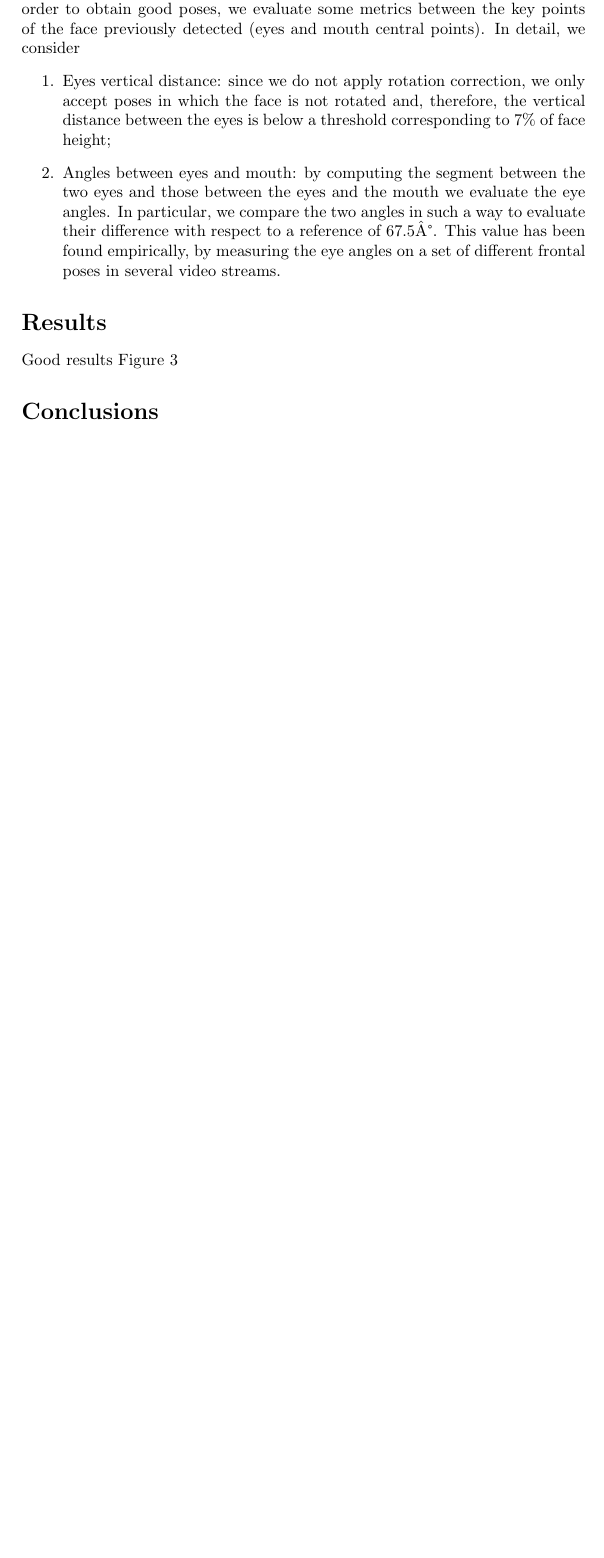
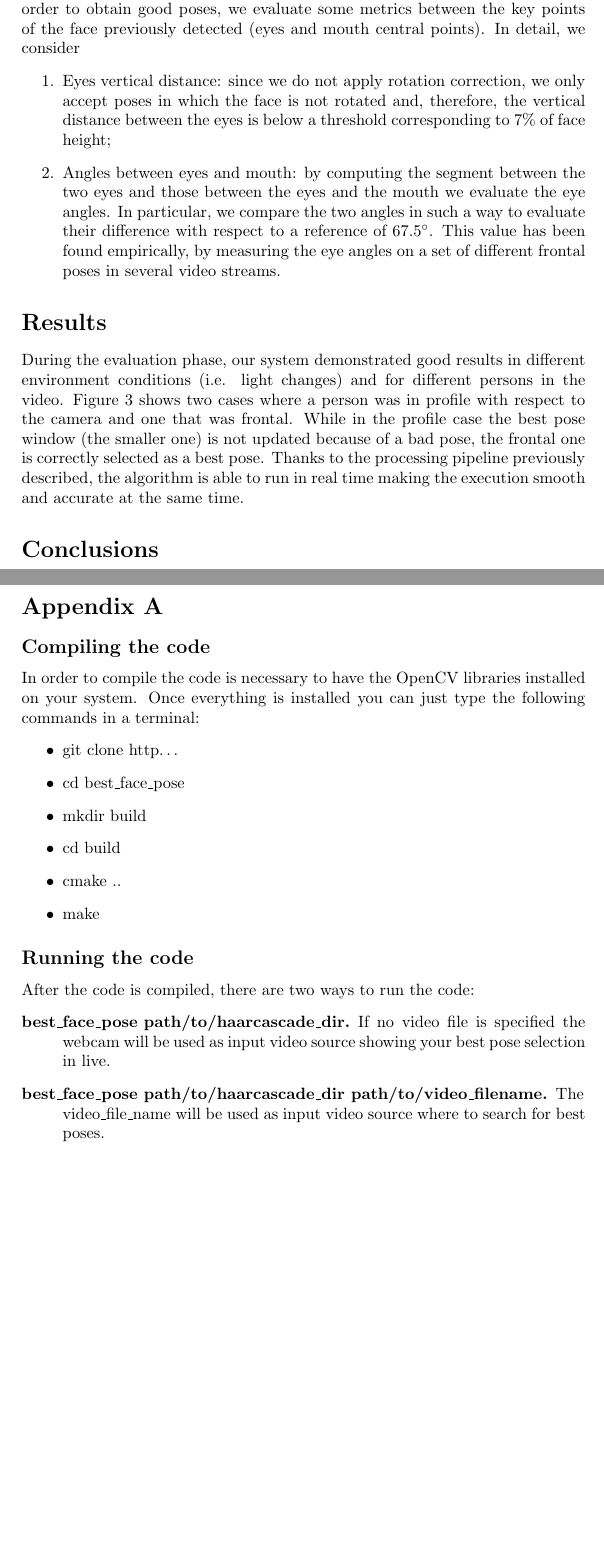
Before and after one commit to webrot9/best_face_pose, a LaTeX document (report/report.tex): part of page 4 of 6 before the commit and two parts of pages 4 and 6 of 7 after it, the two joined at a grey line, cut so that both start at the same text, the shorter picture padded with empty space. Compiled offline with pdfLaTeX.

Commit message:
Completed report.

```diff
--- a/report/report.tex
+++ b/report/report.tex
@@ -46,14 +52,16 @@ Visual evidence of the obtained results is available from \figurename~\ref{fig:f
 \caption{Face detection results. A green rectangle contains the detected face, while the red and the blue rectangles contains, respectively, the eyes and the mouth resulting from the detection phase.}
 \label{fig:facedetect}
 \end{figure}
+
 \subsection*{Best Pose Selection}
 The second processing phase consists in the application of some heuristics for the selection of the best pose, in the video, for the detected face. Namely, a pose is considered to be good when the face is frontal with respect to the camera. In order to obtain good poses, we evaluate some metrics between the key points of the face previously detected (eyes and mouth central points). In detail, we consider
 \begin{enumerate}
 \item Eyes vertical distance: since we do not apply rotation correction, we only accept poses in which the face is not rotated and, therefore, the vertical distance between the eyes is below a threshold corresponding to 7\% of face height;
-\item Angles between eyes and mouth: by computing the segment between the two eyes and those between the eyes and the mouth we evaluate the eye angles. In particular, we compare the two angles in such a way to evaluate their difference with respect to a reference of 67.5°. This value has been found empirically, by measuring the eye angles on a set of different frontal poses in several video streams.
+\item Angles between eyes and mouth: by computing the segment between the two eyes and those between the eyes and the mouth we evaluate the eye angles. In particular, we compare the two angles in such a way to evaluate their difference with respect to a reference of 67.5$^\circ$. This value has been found empirically, by measuring the eye angles on a set of different frontal poses in several video streams.
 \end{enumerate}
+
 \section*{Results}
-Good results \figurename~\ref{fig:best_pose}
+During the evaluation phase, our system demonstrated good results in different environment conditions (i.e. light changes) and for different persons in the video. \figurename~\ref{fig:best_pose} shows two cases where a person was in profile with respect to the camera and one that was frontal. While in the profile case the best pose window (the smaller one) is not updated because of a bad pose, the frontal one is correctly selected as a best pose. Thanks to the processing pipeline previously described, the algorithm is able to run in real time making the execution smooth and accurate at the same time.
 \begin{figure}
 \centering
 \includegraphics[width=0.9\textwidth]{./best_face_jacopo.png}
@@ -61,11 +69,31 @@ Good results \figurename~\ref{fig:best_pose}
 \caption{Results of the best face pose detection. The top image shows a profile face and the best pose, which is not updated to the new frame. The bottom image, instead, shows that when the pose is good (frontal) the best pose window is updated with the new frame.}
 \label{fig:best_pose}
 \end{figure}
+
 \section*{Conclusions}
 In this project we applied the Viola-Jones algorithm in order to detect faces. In detail, we detected in a hierarchical manner also eyes and mouth and we used this key points in the face to determine some metrics. These metrics have been used as heuristics for the selection of the best poses in several video streams, obtaining good performances.
+\pagebreak
+
+\section*{Appendix A}
+\subsection*{Compiling the code}
+In order to compile the code is necessary to have the OpenCV libraries installed on your system. Once everything is installed you can just type the following commands in a terminal:
+\begin{itemize}
+\item git clone http\dots
+\item cd best\_face\_pose
+\item mkdir build
+\item cd build
+\item cmake ..
+\item make
+\end{itemize}
+
+\subsection*{Running the code}
+After the code is compiled, there are two ways to run the code:
+\begin{description}
+  \item[best\_face\_pose path/to/haarcascade\_dir.] If no video file is specified the webcam will be used as input video source showing your best pose selection in live.
+  \item[best\_face\_pose path/to/haarcascade\_dir path/to/video\_filename.] The\\ video\_file\_name will be used as input video source where to search for best poses.
+\end{description}
 
 \begin{thebibliography}{9}
-
 \bibitem{viola2004robust}
 Viola, Paul, and Michael J. Jones. \emph{``Robust real-time face detection."} International journal of computer vision 57.2 (2004): 137-154.
 
```
Also changed, not shown: report/report.tex (8 more changed lines).
